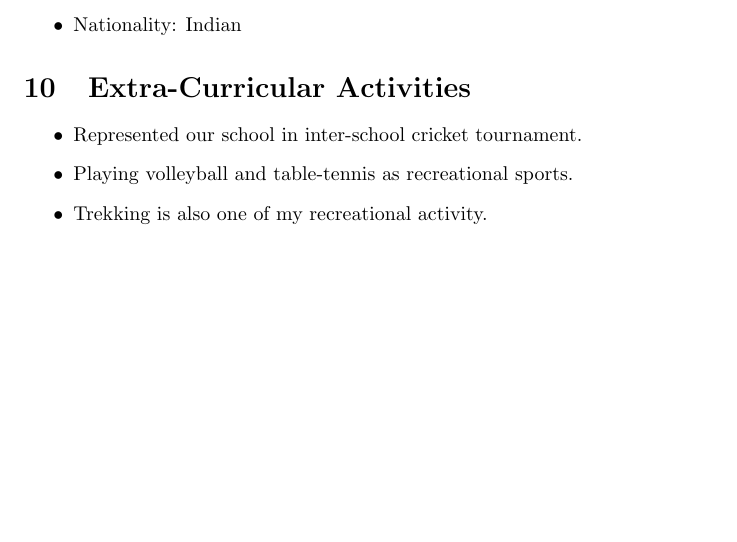
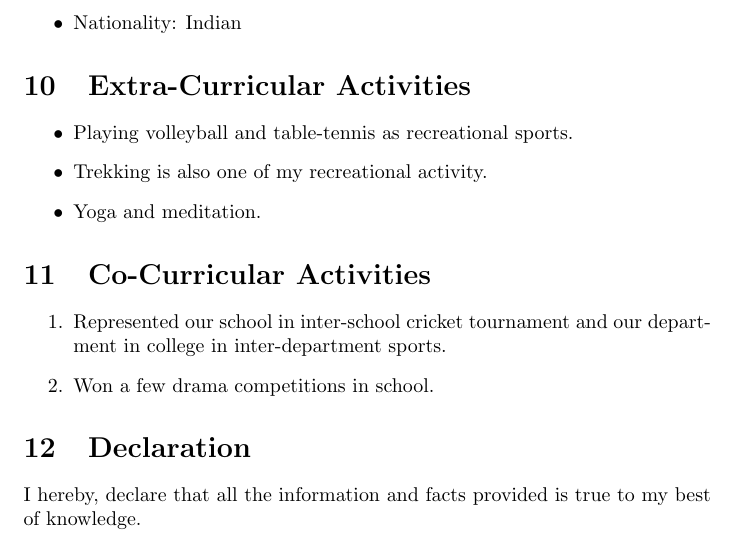
Before and after one commit to rshreyas32/ShreyasR_Resume, a LaTeX CV (resume.tex): part of page 3 of 3, cut so that both start at the same text, the shorter picture padded with empty space. Compiled offline with pdfLaTeX.

Commit message:
Declaration

```diff
--- a/resume.tex
+++ b/resume.tex
@@ -99,9 +99,21 @@
 	%Section 10
 	\section{Extra-Curricular Activities}
 	\begin{itemize}
-		\item Represented our school in inter-school cricket tournament.
 		\item Playing volleyball and table-tennis as recreational sports.
 		\item Trekking is also one of my recreational activity.
+		\item Yoga and meditation.
 	\end{itemize}
 
+	%Section 11
+	\section{Co-Curricular Activities}
+	\begin{enumerate}
+		\item  Represented our school in inter-school cricket tournament and our department in college in inter-department sports.
+		\item Won a few drama competitions in school.
+	\end{enumerate}
+
+	%Section 12
+	\section{Declaration}
+	I hereby, declare that all the information and facts provided is true to my best of knowledge.
+
+
 \end{document}
```
Also changed, not shown: resume.pdf, 3 other files.
